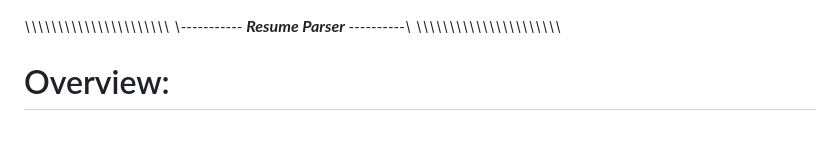
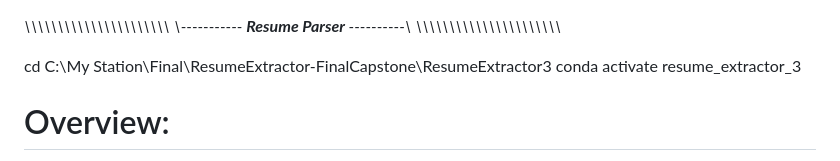
Before and after one commit to GemBlue071001/FinalCapstone-NLP-Resume-Extract, a Markdown page: README2.md, the part around the change. GitHub-like rendering; blank space fills up the shorter version.

```diff
--- a/README2.md
+++ b/README2.md
@@ -1,6 +1,9 @@
 _\\\\\\\\\\\\\\\\\\\\\\\\\\\\\\\\\\\\\\\\\\\\_
 _\\----------- **Resume Parser** ----------\\_
 _\\\\\\\\\\\\\\\\\\\\\\\\\\\\\\\\\\\\\\\\\\\\_
+
+cd C:\My Station\Final\ResumeExtractor-FinalCapstone\ResumeExtractor3
+conda activate resume_extractor_3
 
 # Overview:
 This project is a comprehensive Resume Parsing tool built using Python,
```
